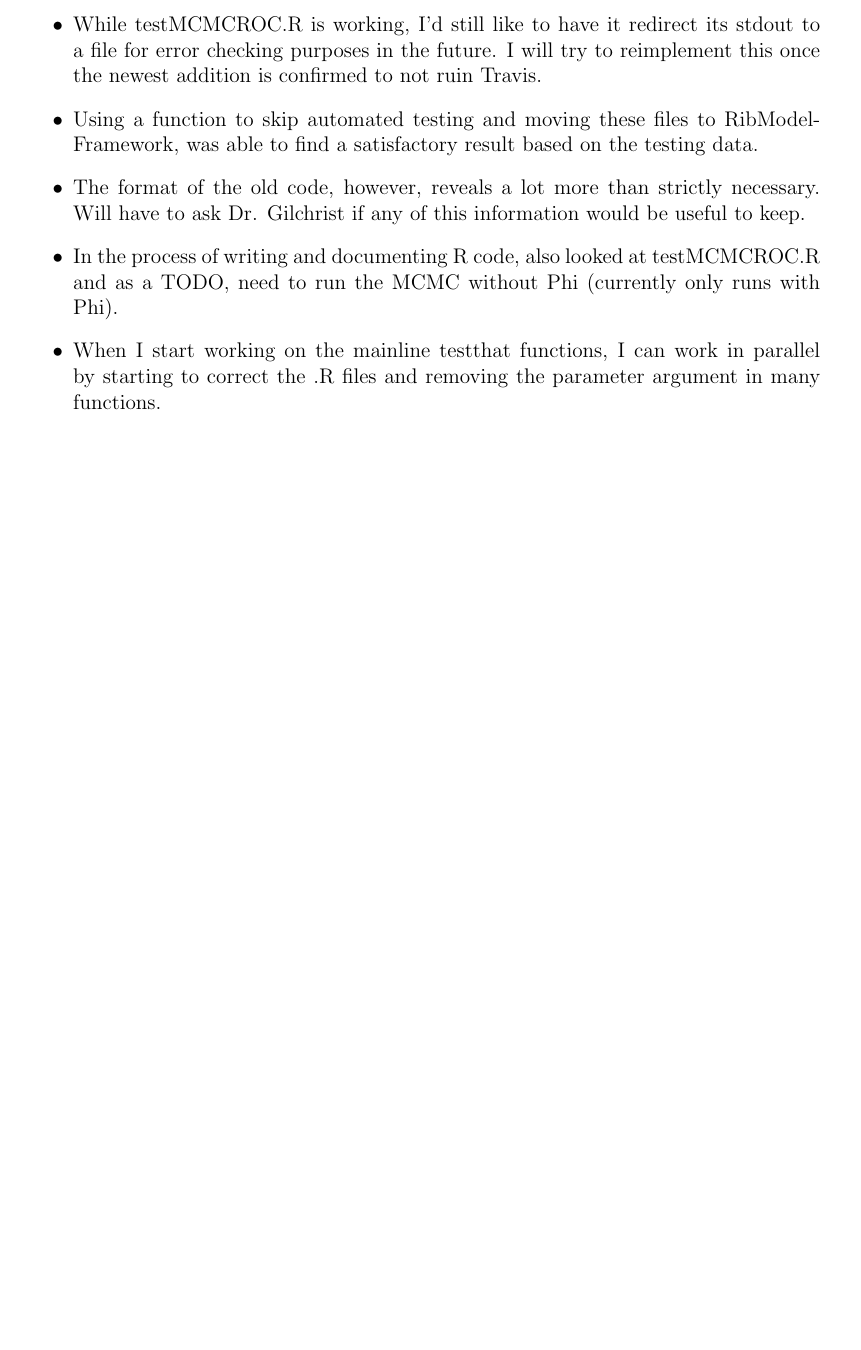
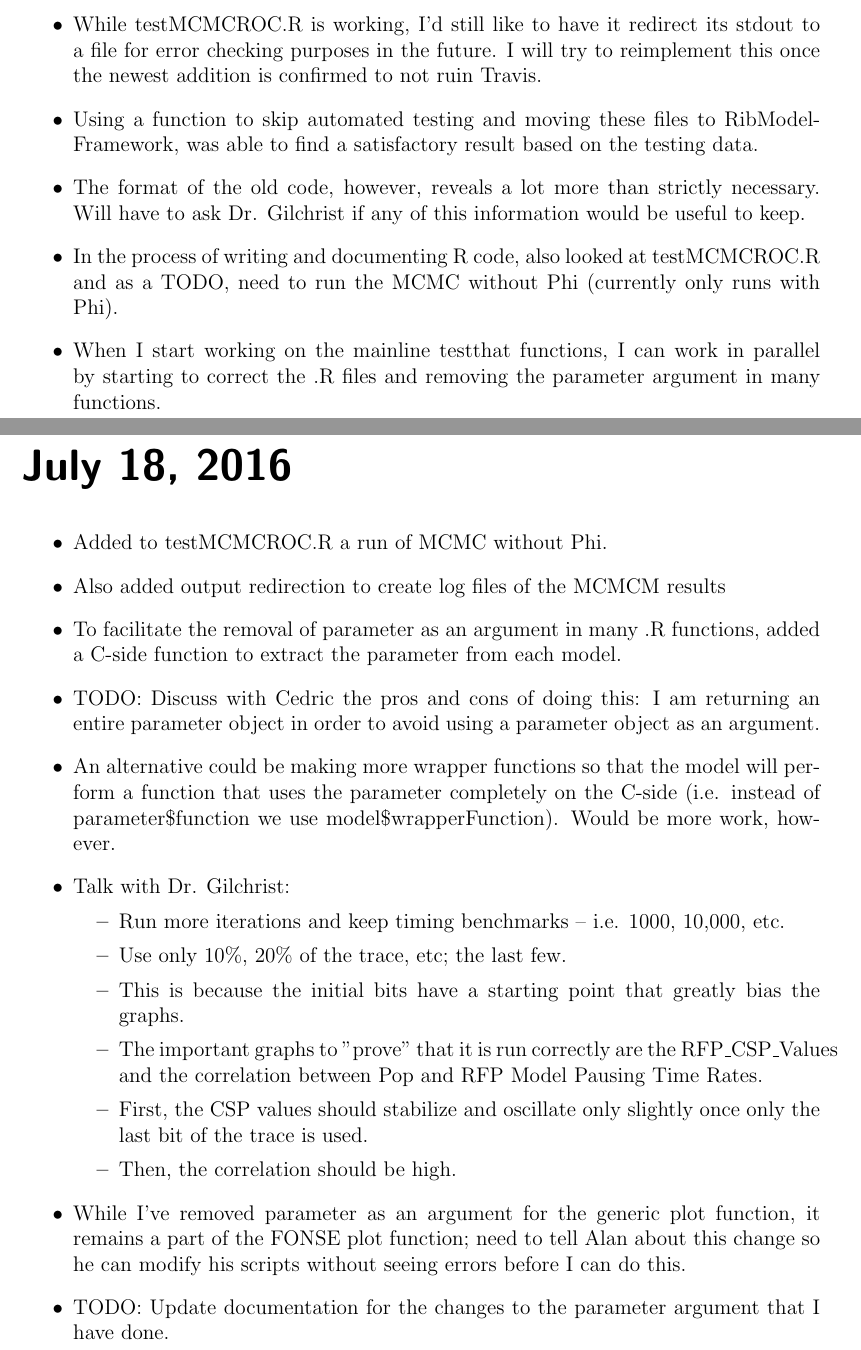
Before and after one commit to GilchristLab/labnotebooks, a LaTeX book (Hollis.Bui/notes.tex): part of page 77 of 77 before the commit and two parts of pages 77 and 79 of 79 after it, the two joined at a grey line, cut so that both start at the same text, the shorter picture padded with empty space. Compiled offline with pdfLaTeX.

Commit message:
July 18 notes upd

```diff
--- a/Hollis.Bui/notes.tex
+++ b/Hollis.Bui/notes.tex
@@ -1702,4 +1702,26 @@ Afterwards, moved an old working R script to use this data for testing.
     \item When I start working on the mainline testthat functions, I can work in parallel by starting to correct the .R files and removing the parameter argument in many functions.
 \end{itemize}
 
+\labday {July 18, 2016}
+
+\begin{itemize}
+    \item Added to testMCMCROC.R a run of MCMC without Phi.
+    \item Also added output redirection to create log files of the MCMCM results
+    \item To facilitate the removal of parameter as an argument in many .R functions, added a C-side function to extract the parameter from each model.
+    \item TODO: Discuss with Cedric the pros and cons of doing this: I am returning an entire parameter object in order to avoid using a parameter object as an argument.
+    \item An alternative could be making more wrapper functions so that the model will perform a function that uses the parameter completely on the C-side (i.e. instead of parameter\$function we use model\$wrapperFunction).
+    Would be more work, however.
+    \item Talk with Dr. Gilchrist:
+    \begin{itemize}
+        \item Run more iterations and keep timing benchmarks -- i.e. 1000, 10,000, etc.
+        \item Use only 10\%, 20\% of the trace, etc; the last few.
+        \item This is because the initial bits have a starting point that greatly bias the graphs.
+        \item The important graphs to "prove" that it is run correctly are the RFP\_CSP\_Values and the correlation between Pop and RFP Model Pausing Time Rates.
+        \item First, the CSP values should stabilize and oscillate only slightly once only the last bit of the trace is used.
+        \item Then, the correlation should be high.
+    \end{itemize}
+    \item While I've removed parameter as an argument for the generic plot function, it remains a part of the FONSE plot function; need to tell Alan about this change so he can modify his scripts without seeing errors before I can do this.
+    \item TODO: Update documentation for the changes to the parameter argument that I have done.
+\end{itemize}
+
 \end{document}
```
